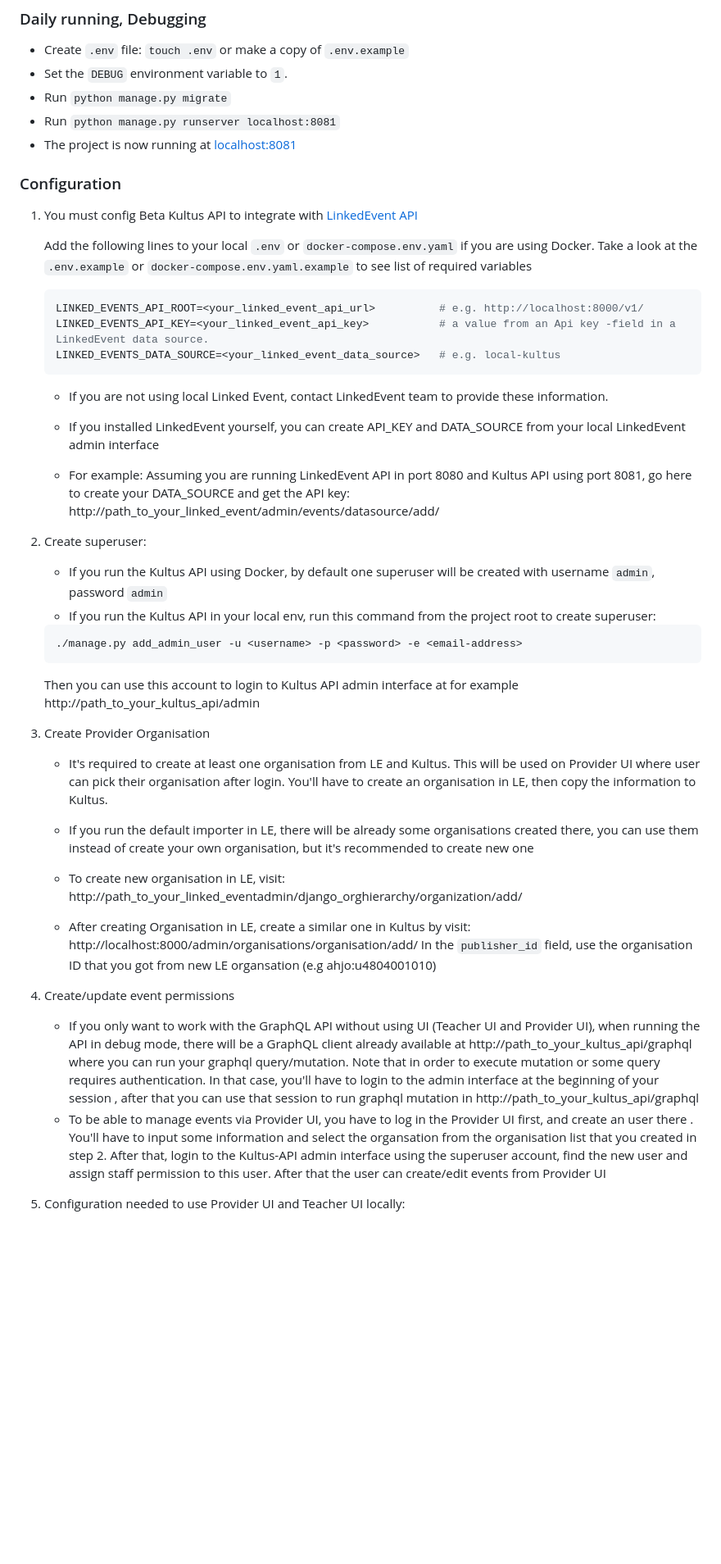
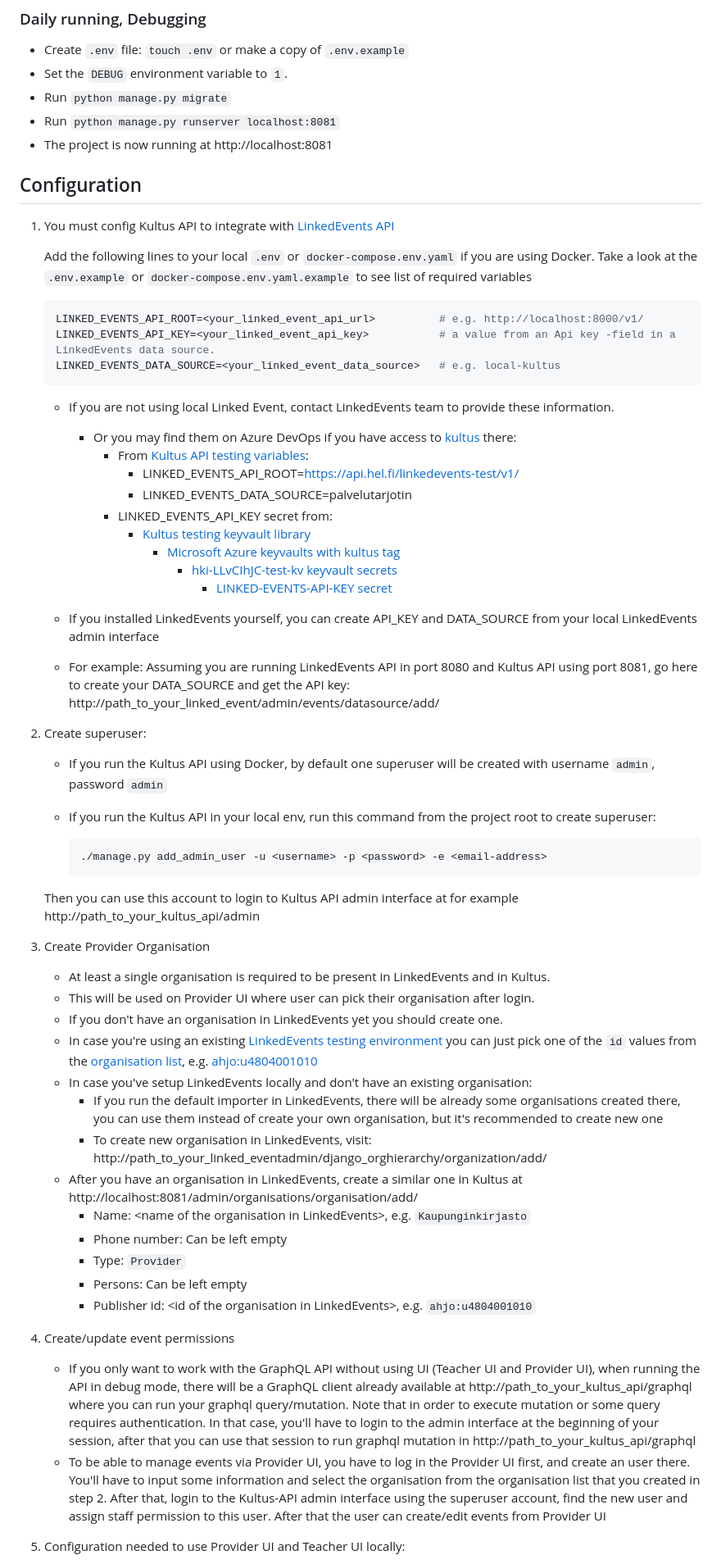
Before and after one commit to City-of-Helsinki/palvelutarjotin, a Markdown page: README.md, the part around one of its changes. Shown at 82% size. GitHub-like rendering; blank space fills up the shorter version.

````diff
--- a/README.md
+++ b/README.md
@@ -52,27 +64,36 @@ Allow user to create test database
 - Set the `DEBUG` environment variable to `1`.
 - Run `python manage.py migrate`
 - Run `python manage.py runserver localhost:8081`
-- The project is now running at [localhost:8081](http://localhost:8081)
+- The project is now running at http://localhost:8081
 
-### Configuration
+## Configuration
 
-1.  You must config Beta Kultus API to integrate with [LinkedEvent API](https://github.com/City-of-Helsinki/linkedevents)
+1.  You must config Kultus API to integrate with [LinkedEvents API](https://github.com/City-of-Helsinki/linkedevents)
 
     Add the following lines to your local `.env` or `docker-compose.env.yaml` if you are using Docker. Take a look
     at the `.env.example` or `docker-compose.env.yaml.example` to see list of required variables
 
     ```python
     LINKED_EVENTS_API_ROOT=<your_linked_event_api_url>          # e.g. http://localhost:8000/v1/
-    LINKED_EVENTS_API_KEY=<your_linked_event_api_key>           # a value from an Api key -field in a LinkedEvent data source.
+    LINKED_EVENTS_API_KEY=<your_linked_event_api_key>           # a value from an Api key -field in a LinkedEvents data source.
     LINKED_EVENTS_DATA_SOURCE=<your_linked_event_data_source>   # e.g. local-kultus
     ```
 
-    - If you are not using local Linked Event, contact LinkedEvent team to provide these information.
+    - If you are not using local Linked Event, contact LinkedEvents team to provide these information.
+      - Or you may find them on Azure DevOps if you have access to [kultus](https://dev.azure.com/City-of-Helsinki/kultus/) there:
+        - From [Kultus API testing variables](https://dev.azure.com/City-of-Helsinki/kultus/_git/kultus-pipelines?path=/variables/kultus-api-testing.yml):
+          - LINKED_EVENTS_API_ROOT=https://api.hel.fi/linkedevents-test/v1/
+          - LINKED_EVENTS_DATA_SOURCE=palvelutarjotin
+        - LINKED_EVENTS_API_KEY secret from:
+          - [Kultus testing keyvault library](https://dev.azure.com/City-of-Helsinki/kultus/_library?itemType=VariableGroups&view=VariableGroupView&variableGroupId=3458&path=testing-kv)
+            - [Microsoft Azure keyvaults with kultus tag](https://portal.azure.com/#view/HubsExtension/BrowseResourcesWithTag/tagName/project/tagValue/kultus)
+              - [hki-LLvCIhJC-test-kv keyvault secrets](https://portal.azure.com/#@helsinginkaupunki.onmicrosoft.com/resource/subscriptions/5050c890-3cab-451b-b763-ad55ff3688de/resourceGroups/hki-kanslia-shared-we-devtest-rg/providers/Microsoft.KeyVault/vaults/hki-LLvCIhJC-test-kv/secrets)
+                - [LINKED-EVENTS-API-KEY secret](https://portal.azure.com/#@helsinginkaupunki.onmicrosoft.com/asset/Microsoft_Azure_KeyVault/Secret/https://hki-llvcihjc-test-kv.vault.azure.net/secrets/LINKED-EVENTS-API-KEY/93e659586e5145bda88ccde1a9195c66)
 
-    - If you installed LinkedEvent yourself, you can create API_KEY and DATA_SOURCE from your local LinkedEvent admin
+    - If you installed LinkedEvents yourself, you can create API_KEY and DATA_SOURCE from your local LinkedEvents admin
       interface
 
-    - For example: Assuming you are running LinkedEvent API in port 8080 and Kultus API using port 8081, go here to
+    - For example: Assuming you are running LinkedEvents API in port 8080 and Kultus API using port 8081, go here to
       create your DATA_SOURCE and get the API key:
       http://path_to_your_linked_event/admin/events/datasource/add/
 
@@ -82,33 +103,40 @@ Allow user to create test database
       `admin`
     - If you run the Kultus API in your local env, run this command from the project root to create superuser:
 
-    ```
-    ./manage.py add_admin_user -u <username> -p <password> -e <email-address>
-    ```
+      ```
+      ./manage.py add_admin_user -u <username> -p <password> -e <email-address>
+      ```
 
     Then you can use this account to login to Kultus API admin interface at for example http://path_to_your_kultus_api/admin
 
 3.  Create Provider Organisation
 
-    - It's required to create at least one organisation from LE and Kultus. This will be used on Provider UI where user
-      can pick their organisation after login. You'll have to create an organisation in LE, then copy the information
-      to Kultus.
-
-    - If you run the default importer in LE, there will be already some organisations created there, you can use them
-      instead of create your own organisation, but it's recommended to create new one
-    - To create new organisation in LE, visit: http://path_to_your_linked_eventadmin/django_orghierarchy/organization/add/
-    - After creating Organisation in LE, create a similar one in Kultus by visit: http://localhost:8000/admin/organisations/organisation/add/
-      In the `publisher_id` field, use the organisation ID that you got from new LE organsation (e.g ahjo:u4804001010)
+    - At least a single organisation is required to be present in LinkedEvents and in Kultus.
+    - This will be used on Provider UI where user can pick their organisation after login.
+    - If you don't have an organisation in LinkedEvents yet you should create one.
+    - In case you're using an existing [LinkedEvents testing environment](https://api.hel.fi/linkedevents-test/v1/) you
+      can just pick one of the `id` values from the [organisation list](https://api.hel.fi/linkedevents-test/v1/organization/),
+      e.g. [ahjo:u4804001010](https://api.hel.fi/linkedevents-test/v1/organization/ahjo:u4804001010/)
+    - In case you've setup LinkedEvents locally and don't have an existing organisation:
+      - If you run the default importer in LinkedEvents, there will be already some organisations created there, you can use them
+        instead of create your own organisation, but it's recommended to create new one
+      - To create new organisation in LinkedEvents, visit: http://path_to_your_linked_eventadmin/django_orghierarchy/organization/add/
+    - After you have an organisation in LinkedEvents, create a similar one in Kultus at http://localhost:8081/admin/organisations/organisation/add/
+      - Name: \<name of the organisation in LinkedEvents\>, e.g. `Kaupunginkirjasto`
+      - Phone number: Can be left empty
+      - Type: `Provider`
+      - Persons: Can be left empty
+      - Publisher id: \<id of the organisation in LinkedEvents\>, e.g. `ahjo:u4804001010`
 
 4.  Create/update event permissions
 
     - If you only want to work with the GraphQL API without using UI (Teacher UI and Provider UI), when running the
       API in debug mode, there will be a GraphQL client already available at http://path_to_your_kultus_api/graphql
       where you can run your graphql query/mutation. Note that in order to execute mutation or some query requires
-      authentication. In that case, you'll have to login to the admin interface at the beginning of your session
-      , after that you can use that session to run graphql mutation in http://path_to_your_kultus_api/graphql
-    - To be able to manage events via Provider UI, you have to log in the Provider UI first, and create an user there
-      . You'll have to input some information and select the organsation from the organisation list that you created in
+      authentication. In that case, you'll have to login to the admin interface at the beginning of your session,
+      after that you can use that session to run graphql mutation in http://path_to_your_kultus_api/graphql
+    - To be able to manage events via Provider UI, you have to log in the Provider UI first, and create an user there.
+      You'll have to input some information and select the organisation from the organisation list that you created in
       step 2. After that, login to the Kultus-API admin interface using the superuser account, find the new user and
       assign staff permission to this user. After that the user can create/edit events from Provider UI
 
````
Also changed, not shown: other parts of README.md (+61 -34 lines).
